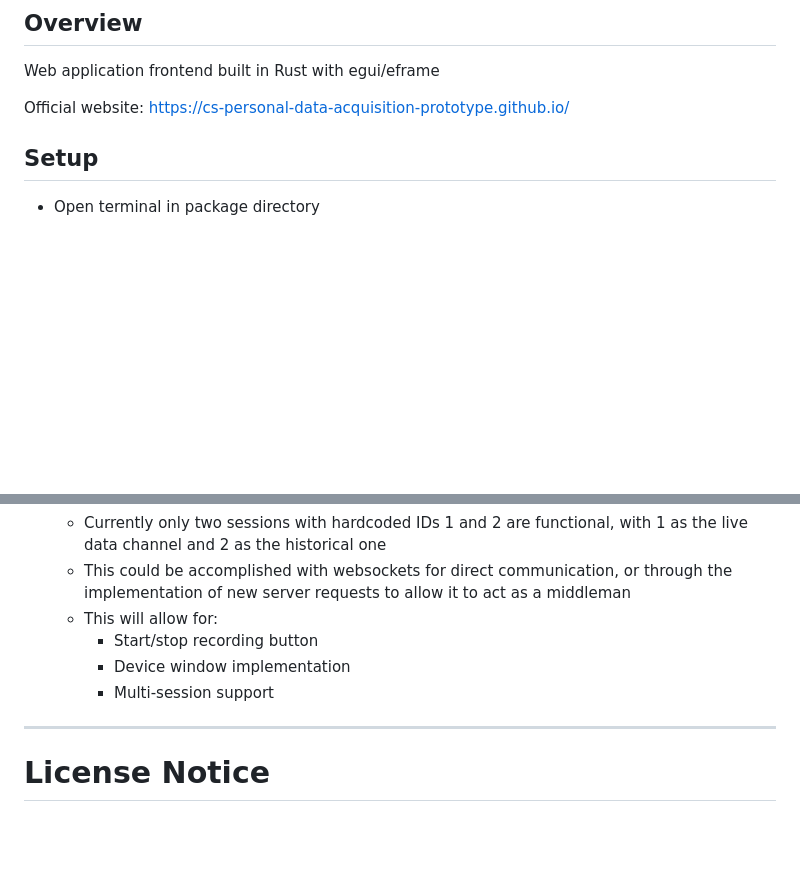
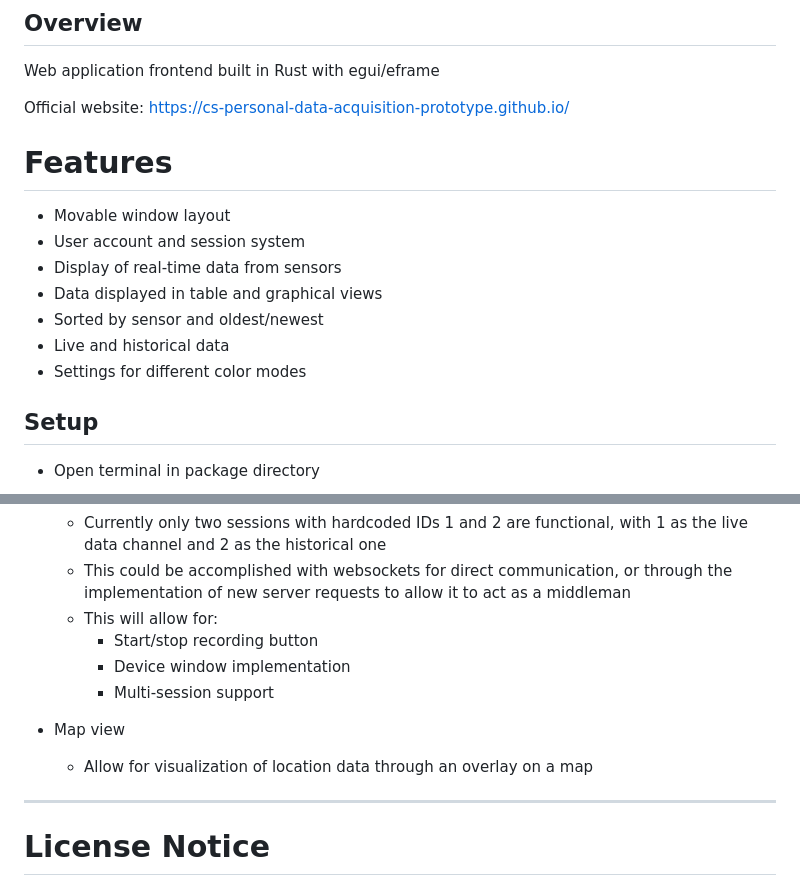
Before and after one commit to CS-Personal-Data-Acquisition-Prototype/UI-Layer, a Markdown page: README.md, 2 parts joined by grey strips. Drawn GitHub-style; blank space fills up the shorter version.

Commit message:
update readme again

```diff
--- a/README.md
+++ b/README.md
@@ -5,6 +5,15 @@ Web application frontend built in Rust with egui/eframe
 
 Official website:
 https://cs-personal-data-acquisition-prototype.github.io/
+
+# Features
+- Movable window layout
+- User account and session system
+- Display of real-time data from sensors
+- Data displayed in table and graphical views
+- Sorted by sensor and oldest/newest
+- Live and historical data
+- Settings for different color modes
 
 ## Setup
 -  Open terminal in package directory
@@ -131,6 +140,8 @@ Running `trunk build --release` will generate files in a `dist` directory that c
         - Start/stop recording button
         - Device window implementation
         - Multi-session support
+- Map view
+    - Allow for visualization of location data through an overlay on a map
 
 ---
 # License Notice
```
